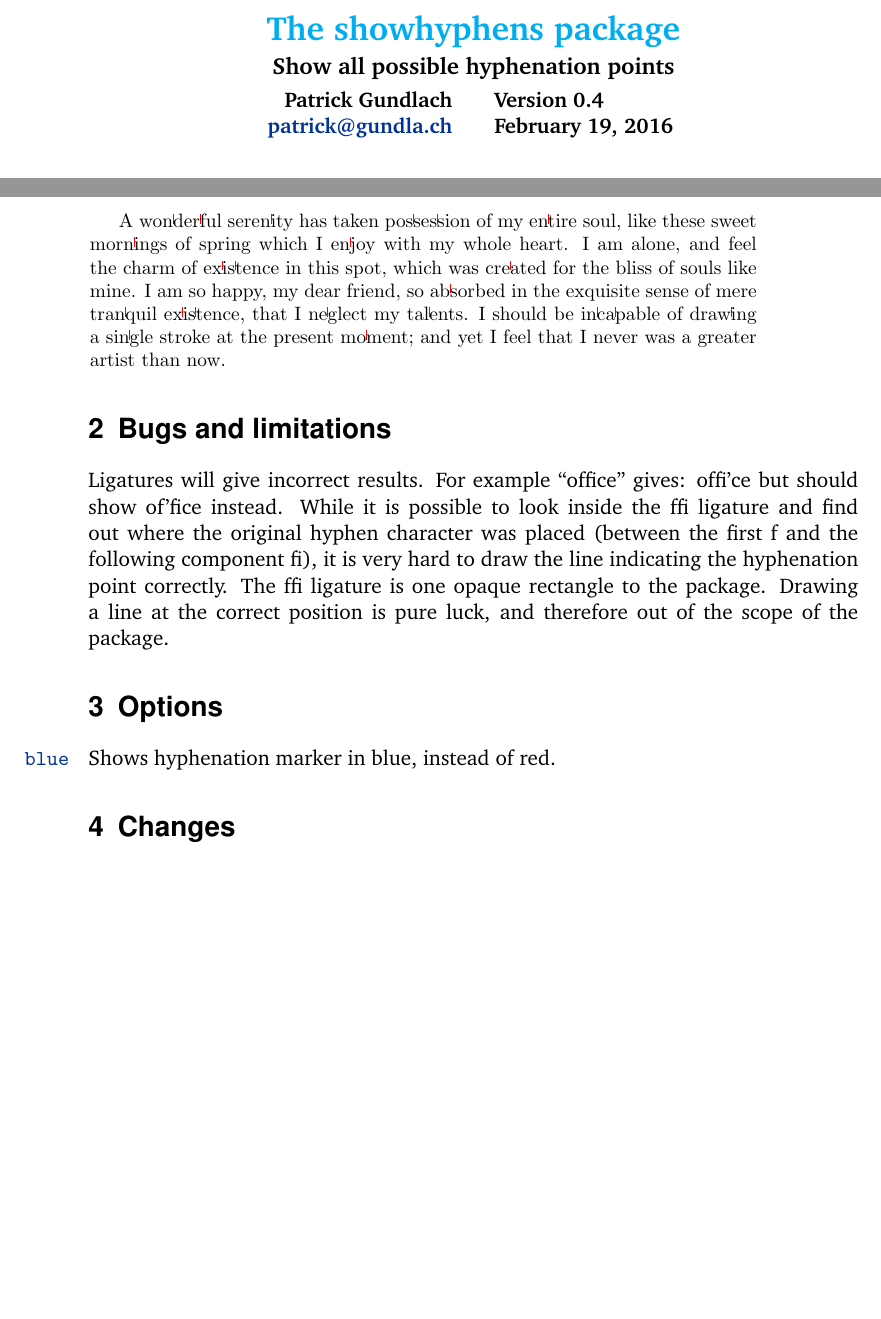
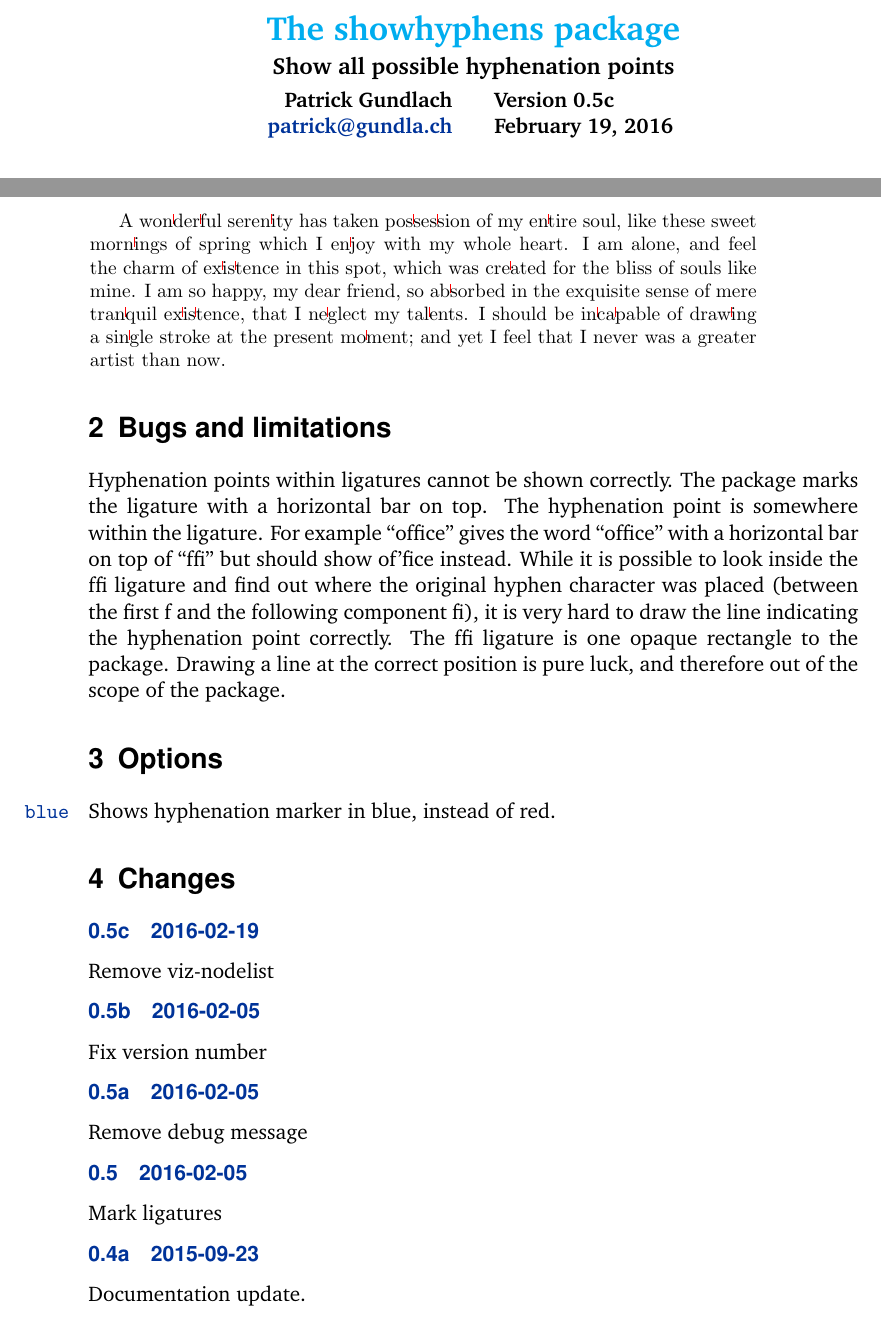
Before and after one commit to pgundlach/luashowhyphen, a LaTeX document (showhyphens-doc.tex, which reads showhyphens.sty): two parts of pages 1 and 2 of 2 before the commit and two parts of pages 1 and 2 of 3 after it, joined at a grey line, cut so that both start at the same text, the shorter picture padded with empty space. Compiled offline with pdfLaTeX; a LaTeX package or settings file that is missing is left out.

Commit message:
Version 0.5c

```diff
--- a/showhyphens-doc.tex
+++ b/showhyphens-doc.tex
@@ -1,7 +1,7 @@
 \documentclass{ltxdockit}
 \usepackage{dtklogos,csquotes,graphicx}
 
-\newcommand\pkgversion{0.4}
+\newcommand\pkgversion{0.5c}
 
 \titlepage{%
   title={The showhyphens package},
@@ -49,8 +49,9 @@ yields \vspace{5mm}
 \section{Bugs and limitations}
 
 % see http://tex.stackexchange.com/q/268884
-Ligatures will give incorrect results.  For example \enquote{office} gives:
-offi'ce but should show of'fice instead. While it is possible to look inside
+Hyphenation points within ligatures cannot be shown correctly. The package marks the ligature with a horizontal bar on top. The hyphenation point is somewhere within the ligature.
+For example \enquote{office} gives the word \enquote{office} with a horizontal bar on top of \enquote{ffi} but should show of'fice instead.
+While it is possible to look inside
 the ffi ligature and find out where the original hyphen character was placed
 (between the first f and the following component fi), it is very hard to draw
 the line indicating the hyphenation point correctly. The ffi ligature is one
@@ -67,6 +68,21 @@ pure luck, and therefore out of the scope of the package.
 \section{Changes}
 
 \begin{changelog}
+\begin{release}{0.5c}{2016-02-19}
+    \item Remove viz-nodelist
+\end{release}
+\begin{release}{0.5b}{2016-02-05}
+    \item Fix version number
+\end{release}
+\begin{release}{0.5a}{2016-02-05}
+    \item Remove debug message
+\end{release}
+\begin{release}{0.5}{2016-02-05}
+    \item Mark ligatures
+\end{release}
+\begin{release}{0.4a}{2015-09-23}
+    \item Documentation update.
+\end{release}
 \begin{release}{0.4}{2015-09-22}
     \item Document limitation on ligatures.
 \end{release}
--- a/showhyphens.sty
+++ b/showhyphens.sty
@@ -1,8 +1,8 @@
-\ProvidesPackage{showhyphens}[2015/09/22 v0.4 Show hyphenation points (PGU)]
+\ProvidesPackage{showhyphens}[2016/02/19 v0.5c Show hyphenation points (PGU)]
 \RequirePackage{ifluatex,luatexbase}
 % License: MIT style license
 
-% Copyright (c) 2011-2015 Patrick Gundlach patrick@gundla.ch
+% Copyright (c) 2011-2016 Patrick Gundlach patrick@gundla.ch
 
 % Permission is hereby granted, free of charge, to any person obtaining a copy of this software and associated documentation files (the
 % "Software"), to deal in the Software without restriction, including without limitation the rights to use, copy, modify, merge,
```
Also changed, not shown: Makefile, showhyphens-doc.pdf (deleted), showhyphens-doc.tex (6 more changed lines), showhyphens.sty (17 more changed lines), 1 other file. Lines whose indentation alone changed are shown as unchanged.
